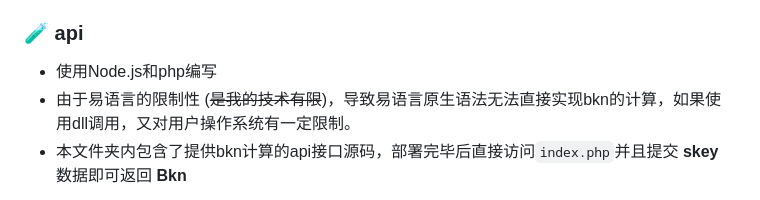
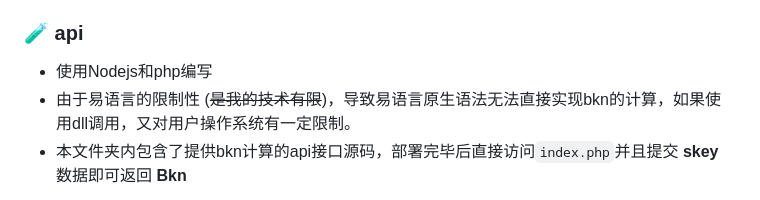
Before and after one commit to CowNowK/QkeyTool, a Markdown page: README.md, the part around the change. GitHub-like rendering.

```diff
--- a/README.md
+++ b/README.md
@@ -47,7 +47,7 @@
 	* 更多功能敬请期待
 
 ### <a name="api">🧪 api</a>
-* 使用Node.js和php编写
+* 使用Nodejs和php编写
 * 由于易语言的限制性 (~~是我的技术有限~~)，导致易语言原生语法无法直接实现bkn的计算，如果使用dll调用，又对用户操作系统有一定限制。
 * 本文件夹内包含了提供bkn计算的api接口源码，部署完毕后直接访问`index.php`并且提交 **skey** 数据即可返回 **Bkn**
 
```
